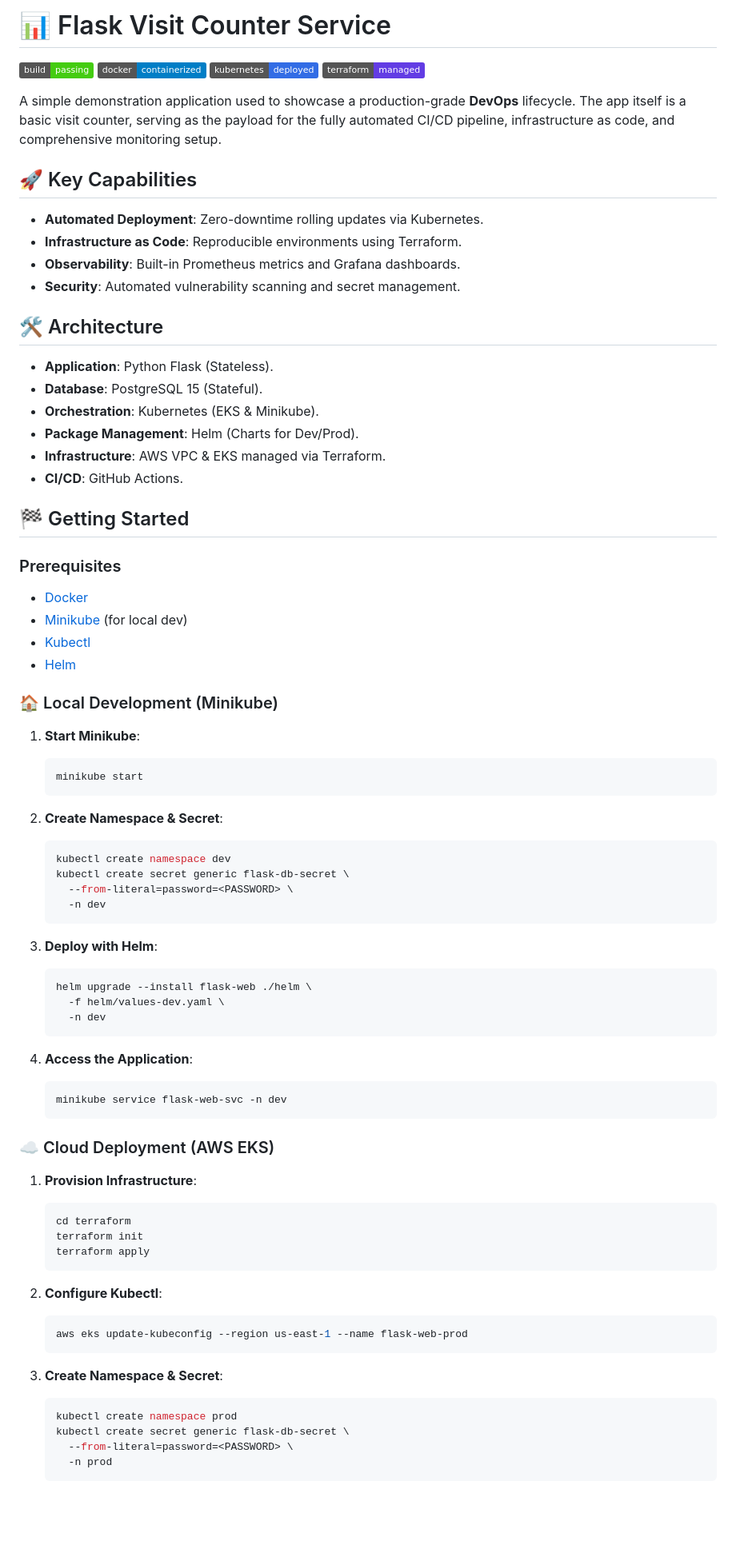
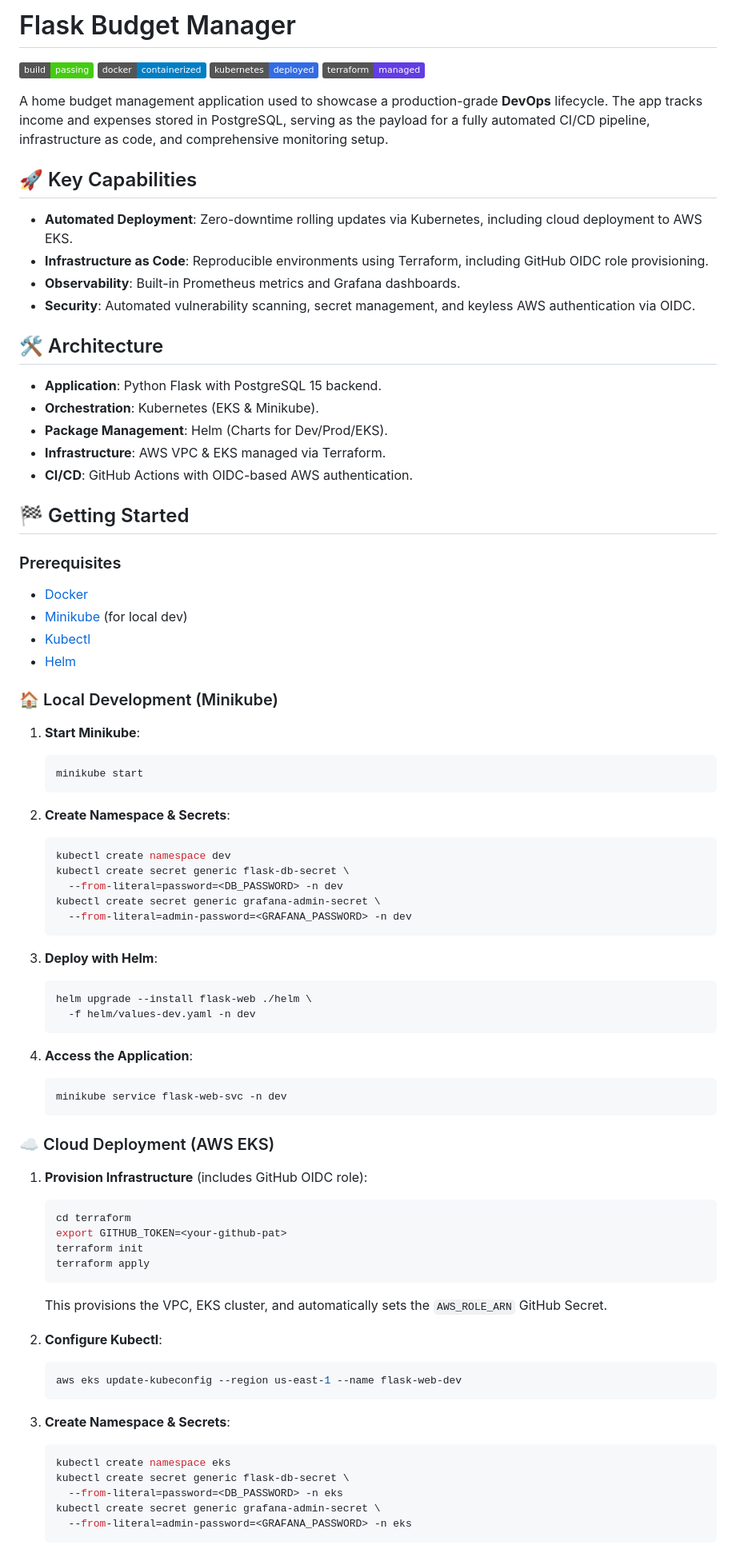
Before and after one commit to HaimGoldman/devops-e2e-flask-web, a Markdown page: README.md, the part around one of its changes. Shown at 80% size. Drawn GitHub-style; badges without logos; blank space fills up the shorter version.

Commit message:
docs: update readme for budget manager app and eks deployment

````diff
--- a/README.md
+++ b/README.md
@@ -1,27 +1,26 @@
-# 📊 Flask Visit Counter Service
+# Flask Budget Manager
 
 ![Build Status](https://img.shields.io/badge/build-passing-brightgreen)
 ![Docker](https://img.shields.io/badge/docker-containerized-blue)
 ![Kubernetes](https://img.shields.io/badge/kubernetes-deployed-326ce5)
 ![Terraform](https://img.shields.io/badge/terraform-managed-623ce4)
 
-A simple demonstration application used to showcase a production-grade **DevOps** lifecycle. The app itself is a basic visit counter, serving as the payload for the fully automated CI/CD pipeline, infrastructure as code, and comprehensive monitoring setup.
+A home budget management application used to showcase a production-grade **DevOps** lifecycle. The app tracks income and expenses stored in PostgreSQL, serving as the payload for a fully automated CI/CD pipeline, infrastructure as code, and comprehensive monitoring setup.
 
 ## 🚀 Key Capabilities
 
-- **Automated Deployment**: Zero-downtime rolling updates via Kubernetes.
-- **Infrastructure as Code**: Reproducible environments using Terraform.
+- **Automated Deployment**: Zero-downtime rolling updates via Kubernetes, including cloud deployment to AWS EKS.
+- **Infrastructure as Code**: Reproducible environments using Terraform, including GitHub OIDC role provisioning.
 - **Observability**: Built-in Prometheus metrics and Grafana dashboards.
-- **Security**: Automated vulnerability scanning and secret management.
+- **Security**: Automated vulnerability scanning, secret management, and keyless AWS authentication via OIDC.
 
 ## 🛠️ Architecture
 
-- **Application**: Python Flask (Stateless).
-- **Database**: PostgreSQL 15 (Stateful).
+- **Application**: Python Flask with PostgreSQL 15 backend.
 - **Orchestration**: Kubernetes (EKS & Minikube).
-- **Package Management**: Helm (Charts for Dev/Prod).
+- **Package Management**: Helm (Charts for Dev/Prod/EKS).
 - **Infrastructure**: AWS VPC & EKS managed via Terraform.
-- **CI/CD**: GitHub Actions.
+- **CI/CD**: GitHub Actions with OIDC-based AWS authentication.
 
 ## 🏁 Getting Started
 
@@ -34,50 +33,53 @@ A simple demonstration application used to showcase a production-grade **DevOps*
 
 ### 🏠 Local Development (Minikube)
 
-1.  **Start Minikube**:
-    ```bash
-    minikube start
-    ```
+1. **Start Minikube**:
+   ```bash
+   minikube start
+   ```
 
-2.  **Create Namespace & Secret**:
-    ```bash
-    kubectl create namespace dev
-    kubectl create secret generic flask-db-secret \
-      --from-literal=password=<PASSWORD> \
-      -n dev
-    ```
+2. **Create Namespace & Secrets**:
+   ```bash
+   kubectl create namespace dev
+   kubectl create secret generic flask-db-secret \
+     --from-literal=password=<DB_PASSWORD> -n dev
+   kubectl create secret generic grafana-admin-secret \
+     --from-literal=admin-password=<GRAFANA_PASSWORD> -n dev
+   ```
 
-3.  **Deploy with Helm**:
-    ```bash
-    helm upgrade --install flask-web ./helm \
-      -f helm/values-dev.yaml \
-      -n dev
-    ```
+3. **Deploy with Helm**:
+   ```bash
+   helm upgrade --install flask-web ./helm \
+     -f helm/values-dev.yaml -n dev
+   ```
 
-4.  **Access the Application**:
-    ```bash
-    minikube service flask-web-svc -n dev
-    ```
+4. **Access the Application**:
+   ```bash
+   minikube service flask-web-svc -n dev
+   ```
 
 ### ☁️ Cloud Deployment (AWS EKS)
 
-1.  **Provision Infrastructure**:
-    ```bash
-    cd terraform
-    terraform init
-    terraform apply
-    ```
+1. **Provision Infrastructure** (includes GitHub OIDC role):
+   ```bash
+   cd terraform
+   export GITHUB_TOKEN=<your-github-pat>
+   terraform init
+   terraform apply
+   ```
+   This provisions the VPC, EKS cluster, and automatically sets the `AWS_ROLE_ARN` GitHub Secret.
 
-2.  **Configure Kubectl**:
-    ```bash
-    aws eks update-kubeconfig --region us-east-1 --name flask-web-prod
-    ```
+2. **Configure Kubectl**:
+   ```bash
+   aws eks update-kubeconfig --region us-east-1 --name flask-web-dev
+   ```
 
-3.  **Create Namespace & Secret**:
-    ```bash
-    kubectl create namespace prod
-    kubectl create secret generic flask-db-secret \
-      --from-literal=password=<PASSWORD> \
-      -n prod
-    ```
+3. **Create Namespace & Secrets**:
+   ```bash
+   kubectl create namespace eks
+   kubectl create secret generic flask-db-secret \
+     --from-literal=password=<DB_PASSWORD> -n eks
+   kubectl create secret generic grafana-admin-secret \
+     --from-literal=admin-password=<GRAFANA_PASSWORD> -n eks
+   ```
 
````
Also changed, not shown: other parts of README.md (+33 -24 lines).
